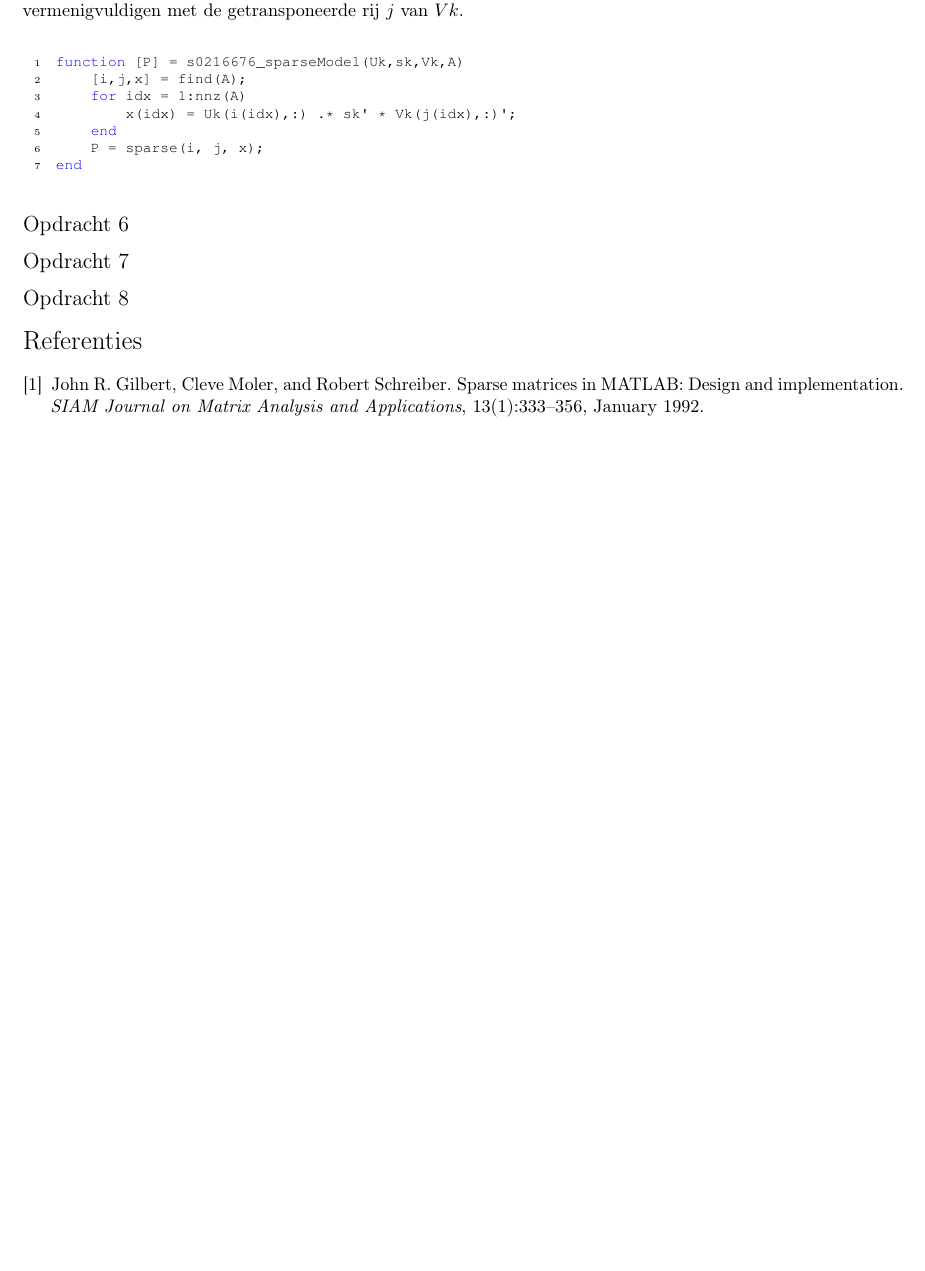
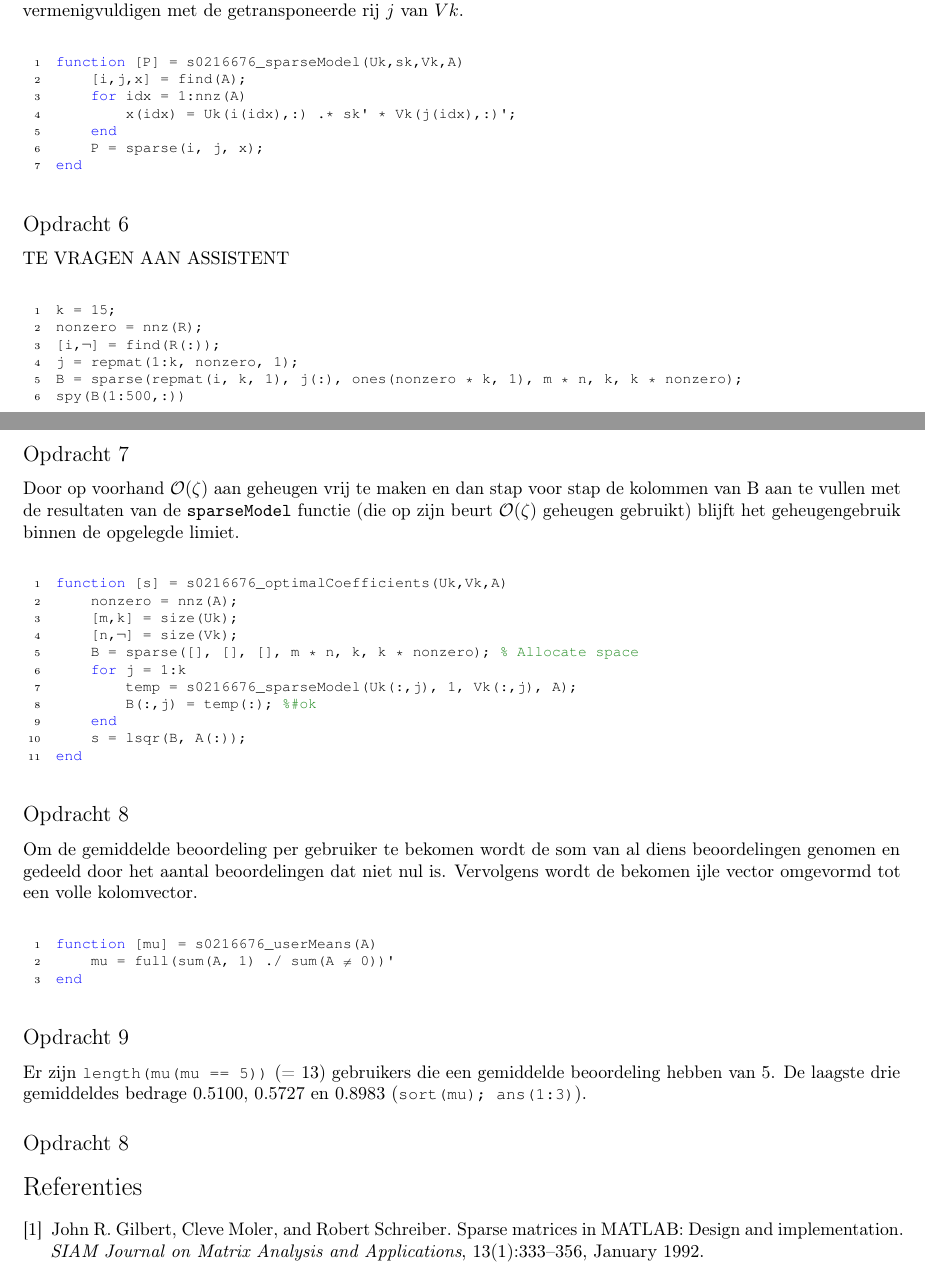
Before and after one commit to BrunoVDK/modellering-en-simulatie, a LaTeX CV (practicum_1/report/report.tex, which reads practicum_1/report/aanbevelingssysteem.tex): part of page 4 of 5 before the commit and two parts of pages 4 and 5 of 6 after it, the two joined at a grey line, cut so that both start at the same text, the shorter picture padded with empty space. The pictures show the PDF file practicum_1/report/report.pdf that the author committed with the source.

Commit message:
Opdracht 6-9
Opdracht 6 nog niet geheel duidelijk (wat de bedoeling is).

```diff
--- a/practicum_1/report/aanbevelingssysteem.tex
+++ b/practicum_1/report/aanbevelingssysteem.tex
@@ -129,6 +129,15 @@ end
 
 \fakesubsection{Opdracht 6}
 
+TE VRAGEN AAN ASSISTENT
+\begin{lstlisting}
+k = 15;
+nonzero = nnz(R);
+[i,~] = find(R(:));
+j = repmat(1:k, nonzero, 1);
+B = sparse(repmat(i, k, 1), j(:), ones(nonzero * k, 1), m * n, k, k * nonzero);
+spy(B(1:500,:))
+\end{lstlisting}
 
 %%%
 %%%
@@ -136,9 +145,46 @@ end
 
 \fakesubsection{Opdracht 7}
 
+Door op voorhand $\mathcal{O}(\zeta)$ aan geheugen vrij te maken en dan stap voor stap de kolommen van B aan te vullen met de resultaten van de \texttt{sparseModel} functie (die op zijn beurt $\mathcal{O}(\zeta)$ geheugen gebruikt) blijft het geheugengebruik binnen de opgelegde limiet.
+
+\begin{lstlisting}
+function [s] = s0216676_optimalCoefficients(Uk,Vk,A)
+    nonzero = nnz(A);
+    [m,k] = size(Uk);
+    [n,~] = size(Vk);
+    B = sparse([], [], [], m * n, k, k * nonzero); % Allocate space
+    for j = 1:k
+        temp = s0216676_sparseModel(Uk(:,j), 1, Vk(:,j), A);
+        B(:,j) = temp(:); %#ok
+    end
+    s = lsqr(B, A(:));
+end
+\end{lstlisting}
 
 %%%
 %%%
 %%%
 
 \fakesubsection{Opdracht 8}
+
+Om de gemiddelde beoordeling per gebruiker te bekomen wordt de som van al diens beoordelingen genomen en gedeeld door het aantal beoordelingen dat niet nul is. Vervolgens wordt de bekomen ijle vector omgevormd tot een volle kolomvector.
+
+\begin{lstlisting}
+function [mu] = s0216676_userMeans(A)
+    mu = full(sum(A, 1) ./ sum(A ~= 0))'
+end
+\end{lstlisting}
+
+%%%
+%%%
+%%%
+
+\fakesubsection{Opdracht 9}
+
+Er zijn \mcode{length(mu(mu == 5))} (= 13) gebruikers die een gemiddelde beoordeling hebben van 5. De laagste drie gemiddeldes bedrage 0.5100, 0.5727 en 0.8983 (\mcode{sort(mu) ; ans(1:3)}).
+
+%%%
+%%%
+%%%
+
+\fakesubsection{Opdracht 8}
```
Also changed, not shown: practicum_1/report/report.pdf, practicum_1/report/aanbevelingssysteem.tex (4 more changed lines), 4 other files.
